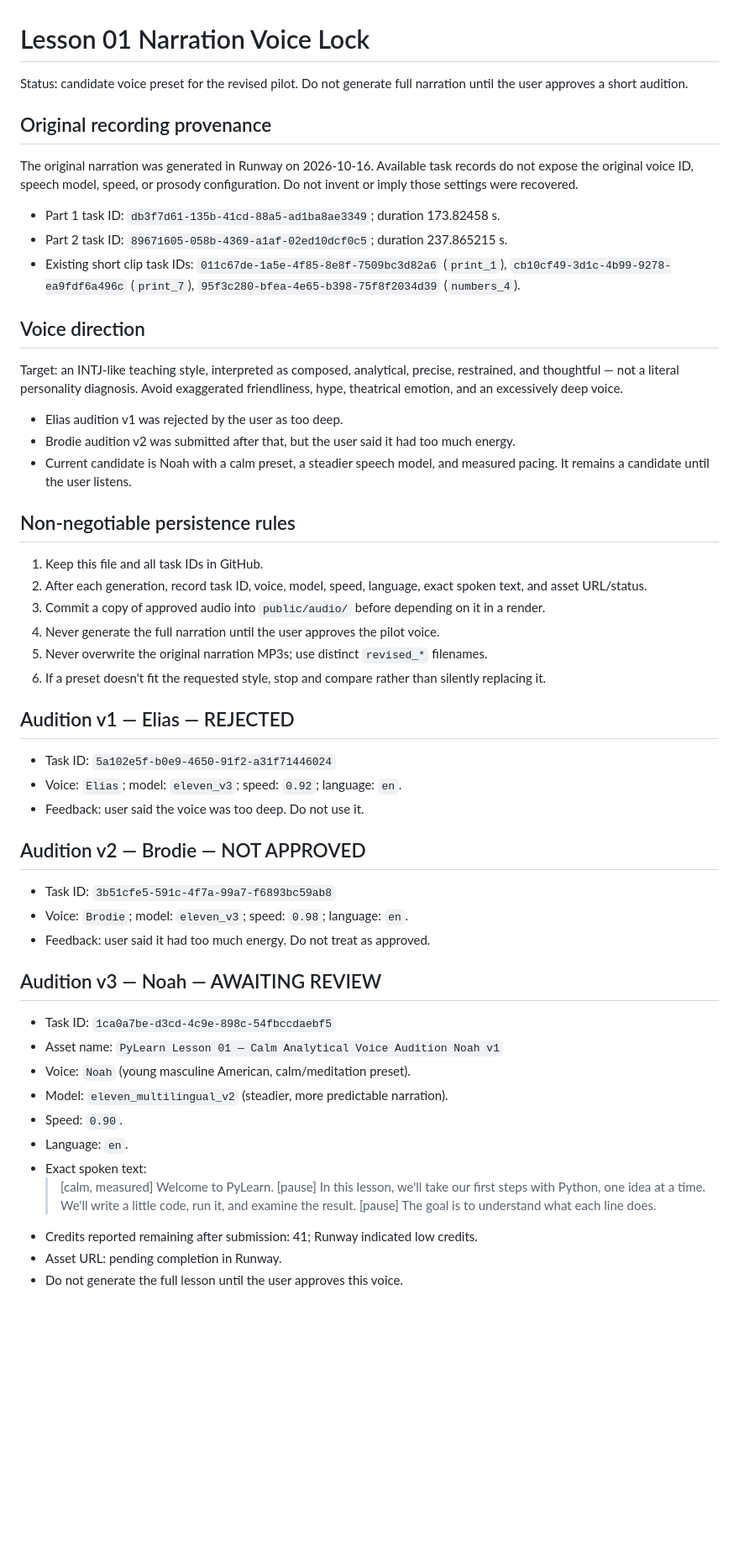
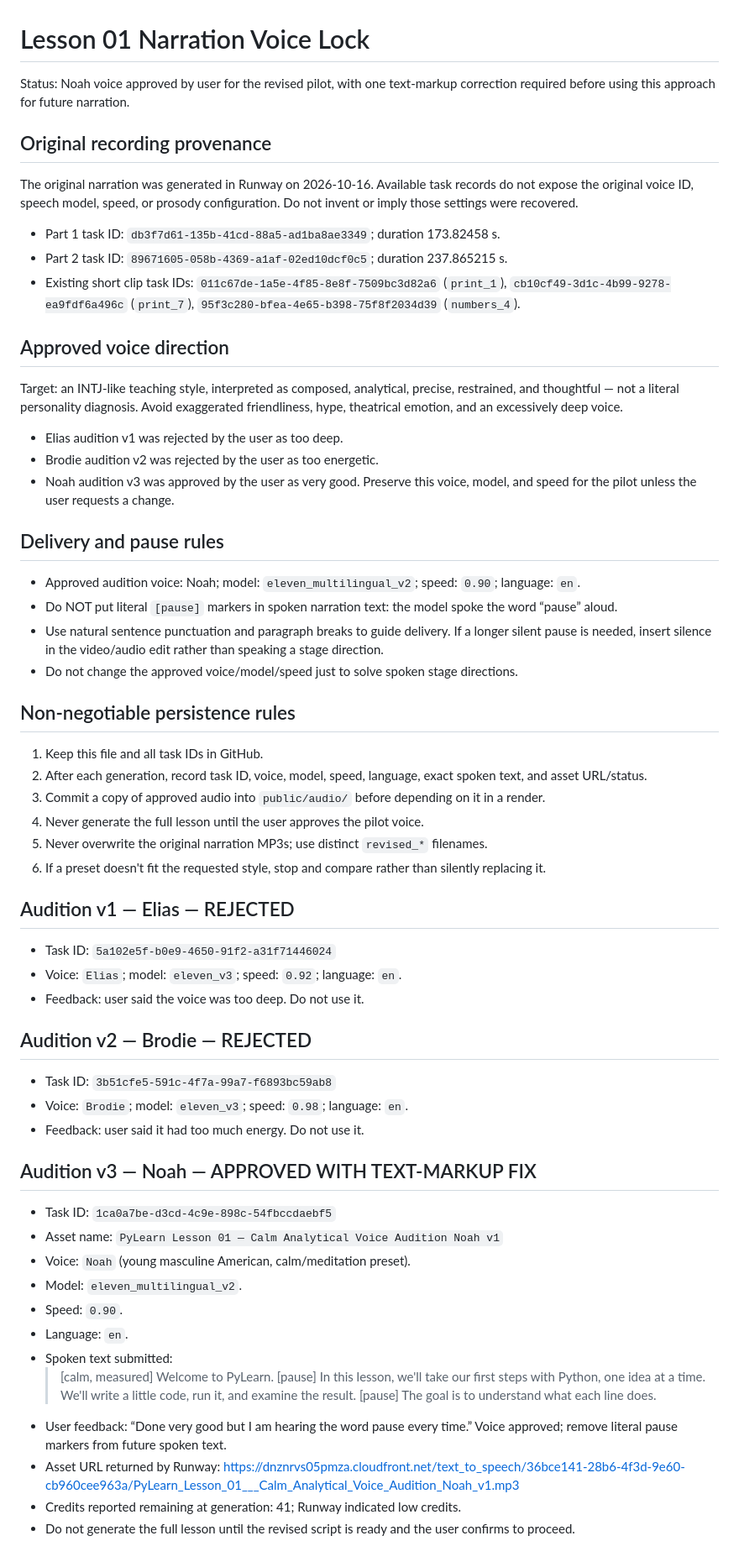
Before and after one commit to alanzeer262-lab/Apps, a Markdown page: docs/LESSON_01_VOICE_LOCK.md, the part around the change. Shown at 84% size. GitHub-like rendering; blank space fills up the shorter version.

Commit message:
Approve Noah voice and document pause-markup fix

```diff
--- a/docs/LESSON_01_VOICE_LOCK.md
+++ b/docs/LESSON_01_VOICE_LOCK.md
@@ -1,6 +1,6 @@
 # Lesson 01 Narration Voice Lock
 
-Status: candidate voice preset for the revised pilot. Do not generate full narration until the user approves a short audition.
+Status: Noah voice approved by user for the revised pilot, with one text-markup correction required before using this approach for future narration.
 
 ## Original recording provenance
 The original narration was generated in Runway on 2026-10-16. Available task records do not expose the original voice ID, speech model, speed, or prosody configuration. Do not invent or imply those settings were recovered.
@@ -8,17 +8,23 @@ The original narration was generated in Runway on 2026-10-16. Available task rec
 - Part 2 task ID: `89671605-058b-4369-a1af-02ed10dcf0c5`; duration 237.865215 s.
 - Existing short clip task IDs: `011c67de-1a5e-4f85-8e8f-7509bc3d82a6` (`print_1`), `cb10cf49-3d1c-4b99-9278-ea9fdf6a496c` (`print_7`), `95f3c280-bfea-4e65-b398-75f8f2034d39` (`numbers_4`).
 
-## Voice direction
+## Approved voice direction
 Target: an INTJ-like teaching style, interpreted as composed, analytical, precise, restrained, and thoughtful — not a literal personality diagnosis. Avoid exaggerated friendliness, hype, theatrical emotion, and an excessively deep voice.
 - Elias audition v1 was rejected by the user as too deep.
-- Brodie audition v2 was submitted after that, but the user said it had too much energy.
-- Current candidate is Noah with a calm preset, a steadier speech model, and measured pacing. It remains a candidate until the user listens.
+- Brodie audition v2 was rejected by the user as too energetic.
+- Noah audition v3 was approved by the user as very good. Preserve this voice, model, and speed for the pilot unless the user requests a change.
+
+## Delivery and pause rules
+- Approved audition voice: Noah; model: `eleven_multilingual_v2`; speed: `0.90`; language: `en`.
+- Do NOT put literal `[pause]` markers in spoken narration text: the model spoke the word “pause” aloud.
+- Use natural sentence punctuation and paragraph breaks to guide delivery. If a longer silent pause is needed, insert silence in the video/audio edit rather than speaking a stage direction.
+- Do not change the approved voice/model/speed just to solve spoken stage directions.
 
 ## Non-negotiable persistence rules
 1. Keep this file and all task IDs in GitHub.
 2. After each generation, record task ID, voice, model, speed, language, exact spoken text, and asset URL/status.
 3. Commit a copy of approved audio into `public/audio/` before depending on it in a render.
-4. Never generate the full narration until the user approves the pilot voice.
+4. Never generate the full lesson until the user approves the pilot voice.
 5. Never overwrite the original narration MP3s; use distinct `revised_*` filenames.
 6. If a preset doesn't fit the requested style, stop and compare rather than silently replacing it.
 
@@ -27,20 +33,21 @@ Target: an INTJ-like teaching style, interpreted as composed, analytical, precis
 - Voice: `Elias`; model: `eleven_v3`; speed: `0.92`; language: `en`.
 - Feedback: user said the voice was too deep. Do not use it.
 
-## Audition v2 — Brodie — NOT APPROVED
+## Audition v2 — Brodie — REJECTED
 - Task ID: `3b51cfe5-591c-4f7a-99a7-f6893bc59ab8`
 - Voice: `Brodie`; model: `eleven_v3`; speed: `0.98`; language: `en`.
-- Feedback: user said it had too much energy. Do not treat as approved.
+- Feedback: user said it had too much energy. Do not use it.
 
-## Audition v3 — Noah — AWAITING REVIEW
+## Audition v3 — Noah — APPROVED WITH TEXT-MARKUP FIX
 - Task ID: `1ca0a7be-d3cd-4c9e-898c-54fbccdaebf5`
 - Asset name: `PyLearn Lesson 01 — Calm Analytical Voice Audition Noah v1`
 - Voice: `Noah` (young masculine American, calm/meditation preset).
-- Model: `eleven_multilingual_v2` (steadier, more predictable narration).
+- Model: `eleven_multilingual_v2`.
 - Speed: `0.90`.
 - Language: `en`.
-- Exact spoken text:
+- Spoken text submitted:
   > [calm, measured] Welcome to PyLearn. [pause] In this lesson, we'll take our first steps with Python, one idea at a time. We'll write a little code, run it, and examine the result. [pause] The goal is to understand what each line does.
-- Credits reported remaining after submission: 41; Runway indicated low credits.
-- Asset URL: pending completion in Runway.
-- Do not generate the full lesson until the user approves this voice.
+- User feedback: “Done very good but I am hearing the word pause every time.” Voice approved; remove literal pause markers from future spoken text.
+- Asset URL returned by Runway: https://dnznrvs05pmza.cloudfront.net/text_to_speech/36bce141-28b6-4f3d-9e60-cb960cee963a/PyLearn_Lesson_01___Calm_Analytical_Voice_Audition_Noah_v1.mp3
+- Credits reported remaining at generation: 41; Runway indicated low credits.
+- Do not generate the full lesson until the revised script is ready and the user confirms to proceed.
```
